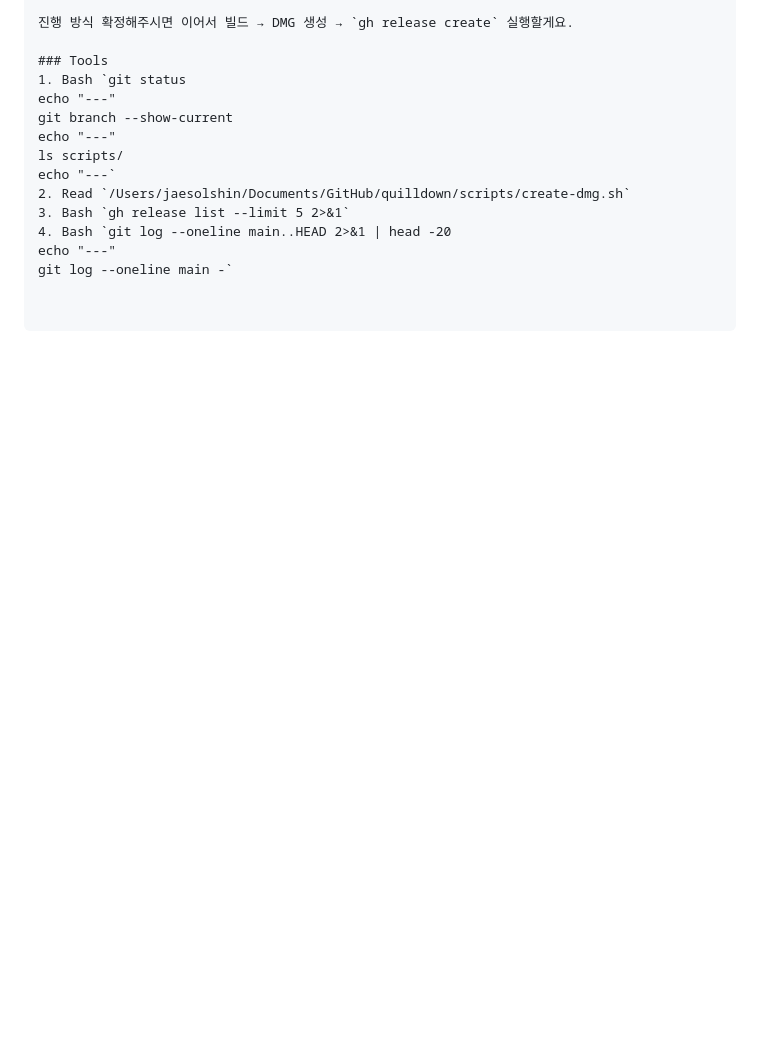
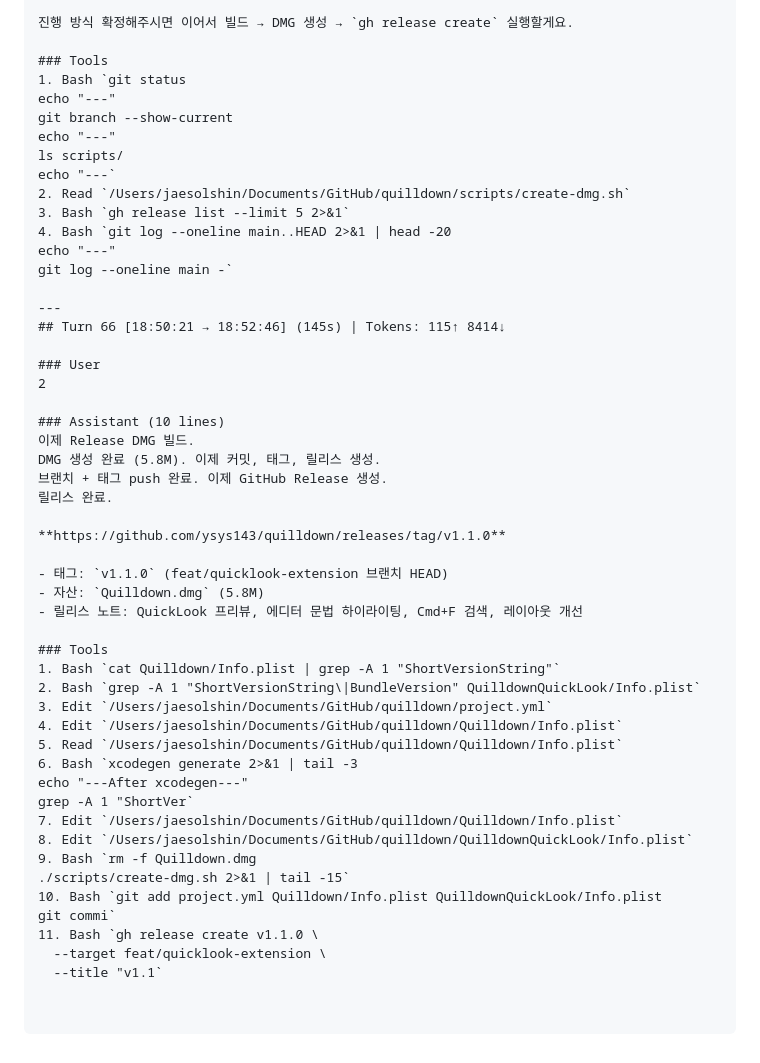
Before and after one commit to ysys143/quilldown, a Markdown page: .cwf/sessions/260415-1109-12dbb71a.claude.md, the part around the change. Drawn GitHub-style; blank space fills up the shorter version.

Commit message:
WIP(docs): update session log with release deployment turn

```diff
--- a/.cwf/sessions/260415-1109-12dbb71a.claude.md
+++ b/.cwf/sessions/260415-1109-12dbb71a.claude.md
@@ -1101,3 +1101,40 @@ echo "---`
 4. Bash `git log --oneline main..HEAD 2>&1 | head -20
 echo "---"
 git log --oneline main -`
+
+---
+## Turn 66 [18:50:21 → 18:52:46] (145s) | Tokens: 115↑ 8414↓
+
+### User
+2
+
+### Assistant (10 lines)
+이제 Release DMG 빌드.
+DMG 생성 완료 (5.8M). 이제 커밋, 태그, 릴리스 생성.
+브랜치 + 태그 push 완료. 이제 GitHub Release 생성.
+릴리스 완료.
+
+**https://github.com/ysys143/quilldown/releases/tag/v1.1.0**
+
+- 태그: `v1.1.0` (feat/quicklook-extension 브랜치 HEAD)
+- 자산: `Quilldown.dmg` (5.8M)
+- 릴리스 노트: QuickLook 프리뷰, 에디터 문법 하이라이팅, Cmd+F 검색, 레이아웃 개선
+
+### Tools
+1. Bash `cat Quilldown/Info.plist | grep -A 1 "ShortVersionString"`
+2. Bash `grep -A 1 "ShortVersionString\|BundleVersion" QuilldownQuickLook/Info.plist`
+3. Edit `/Users/jaesolshin/Documents/GitHub/quilldown/project.yml`
+4. Edit `/Users/jaesolshin/Documents/GitHub/quilldown/Quilldown/Info.plist`
+5. Read `/Users/jaesolshin/Documents/GitHub/quilldown/Quilldown/Info.plist`
+6. Bash `xcodegen generate 2>&1 | tail -3
+echo "---After xcodegen---"
+grep -A 1 "ShortVer`
+7. Edit `/Users/jaesolshin/Documents/GitHub/quilldown/Quilldown/Info.plist`
+8. Edit `/Users/jaesolshin/Documents/GitHub/quilldown/QuilldownQuickLook/Info.plist`
+9. Bash `rm -f Quilldown.dmg
+./scripts/create-dmg.sh 2>&1 | tail -15`
+10. Bash `git add project.yml Quilldown/Info.plist QuilldownQuickLook/Info.plist
+git commi`
+11. Bash `gh release create v1.1.0 \
+  --target feat/quicklook-extension \
+  --title "v1.1`
```
